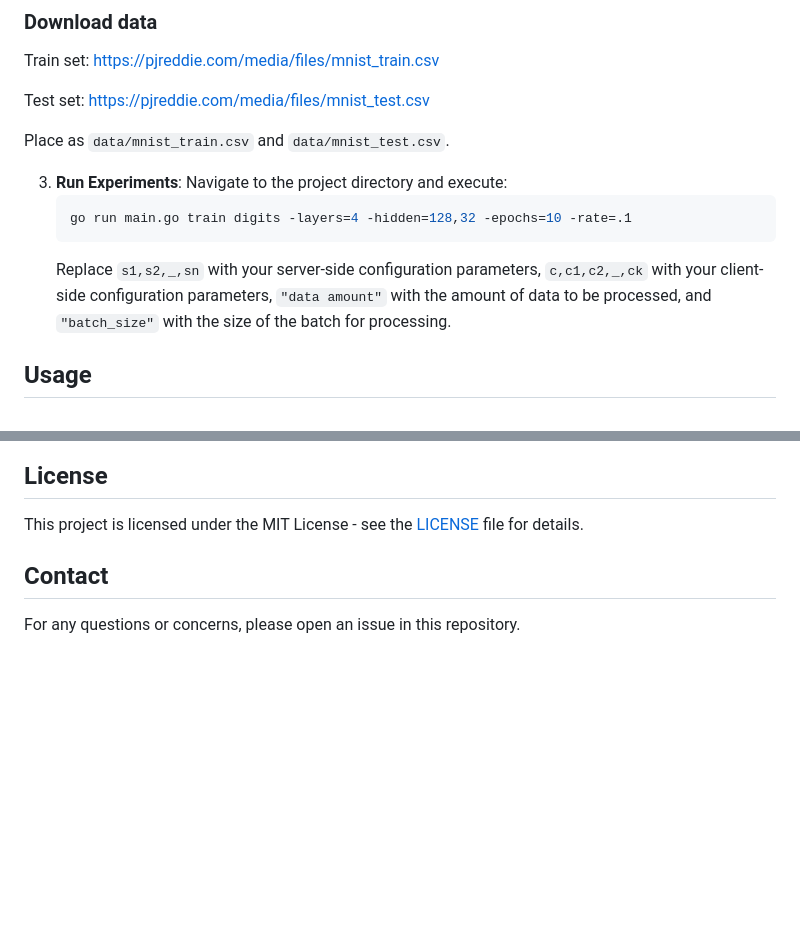
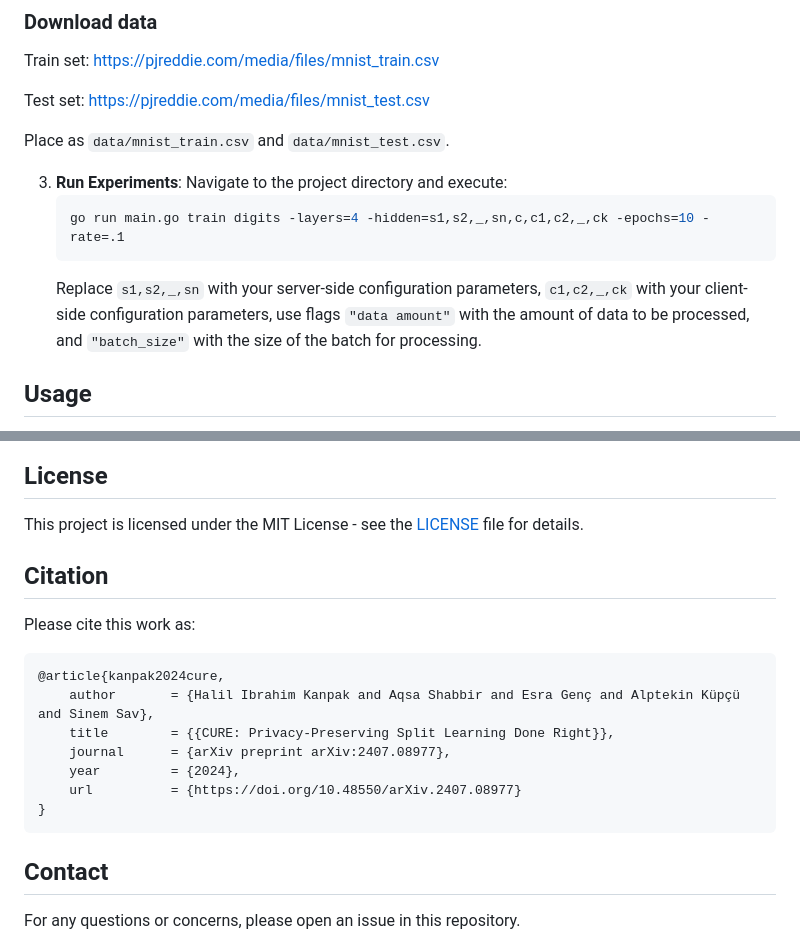
Before and after one commit to CRYPTO-KU/CURE-Privacy-Preserving-Split-Learning, a Markdown page: README.md, 2 parts joined by grey strips. GitHub-like rendering; blank space fills up the shorter version.

````diff
--- a/README.md
+++ b/README.md
@@ -38,9 +38,9 @@ Place as `data/mnist_train.csv` and `data/mnist_test.csv`.
 3. **Run Experiments**:
    Navigate to the project directory and execute:
    ```bash
-   go run main.go train digits -layers=4 -hidden=128,32 -epochs=10 -rate=.1
+   go run main.go train digits -layers=4 -hidden=s1,s2,_,sn,c,c1,c2,_,ck -epochs=10 -rate=.1
    ```
-   Replace `s1,s2,_,sn` with your server-side configuration parameters, `c,c1,c2,_,ck` with your client-side configuration parameters, `"data amount"` with the amount of data to be processed, and `"batch_size"` with the size of the batch for processing.
+   Replace `s1,s2,_,sn` with your server-side configuration parameters, `c1,c2,_,ck` with your client-side configuration parameters, use flags `"data amount"` with the amount of data to be processed, and `"batch_size"` with the size of the batch for processing.
 
 ## Usage
 
@@ -84,7 +84,17 @@ Contributions are welcome. Please fork the repository, make your changes, and su
 
 This project is licensed under the MIT License - see the [LICENSE](LICENSE) file for details.
 
-
+## Citation
+Please cite this work as:
+```
+@article{kanpak2024cure,
+    author       = {Halil Ibrahim Kanpak and Aqsa Shabbir and Esra Genç and Alptekin Küpçü and Sinem Sav},
+    title        = {{CURE: Privacy-Preserving Split Learning Done Right}},
+    journal      = {arXiv preprint arXiv:2407.08977},
+    year         = {2024},
+    url          = {https://doi.org/10.48550/arXiv.2407.08977}
+}
+```
 
 ## Contact
 
````
